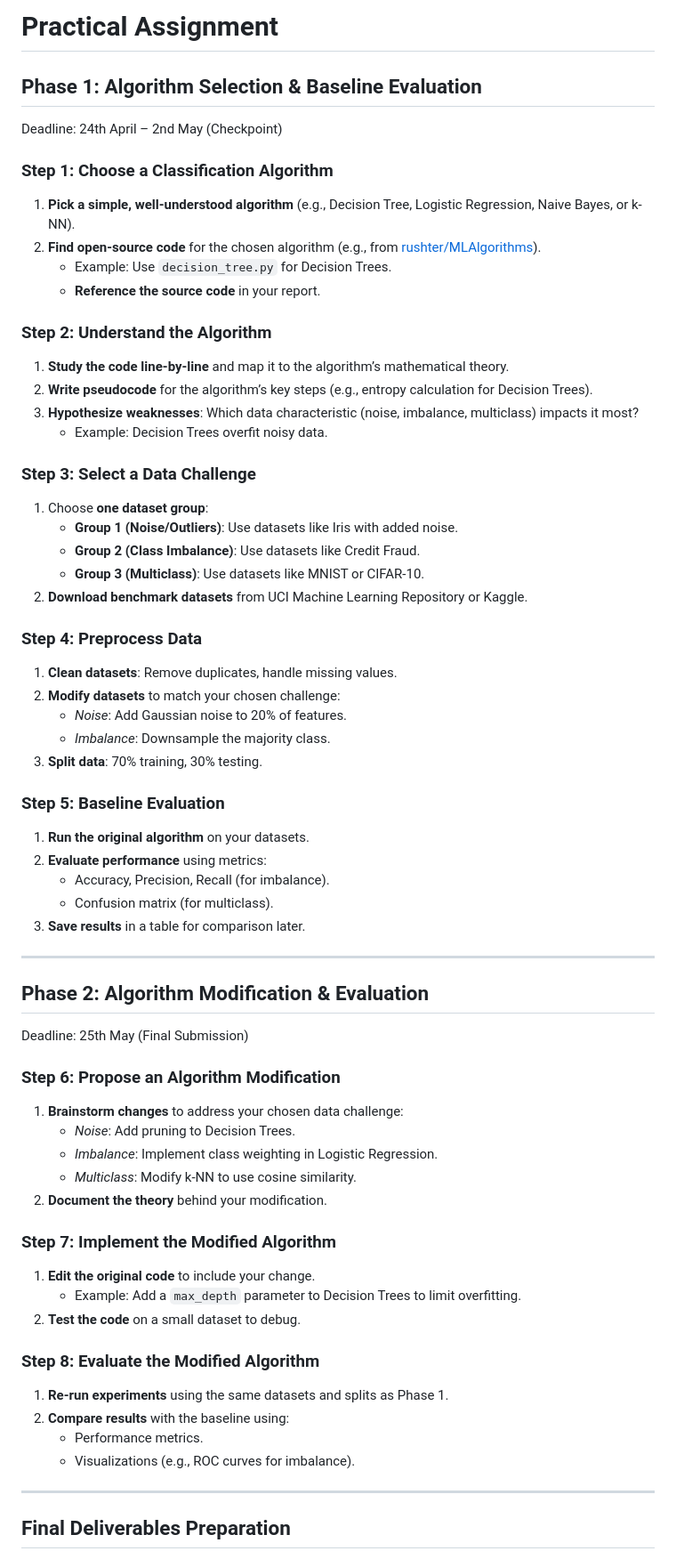
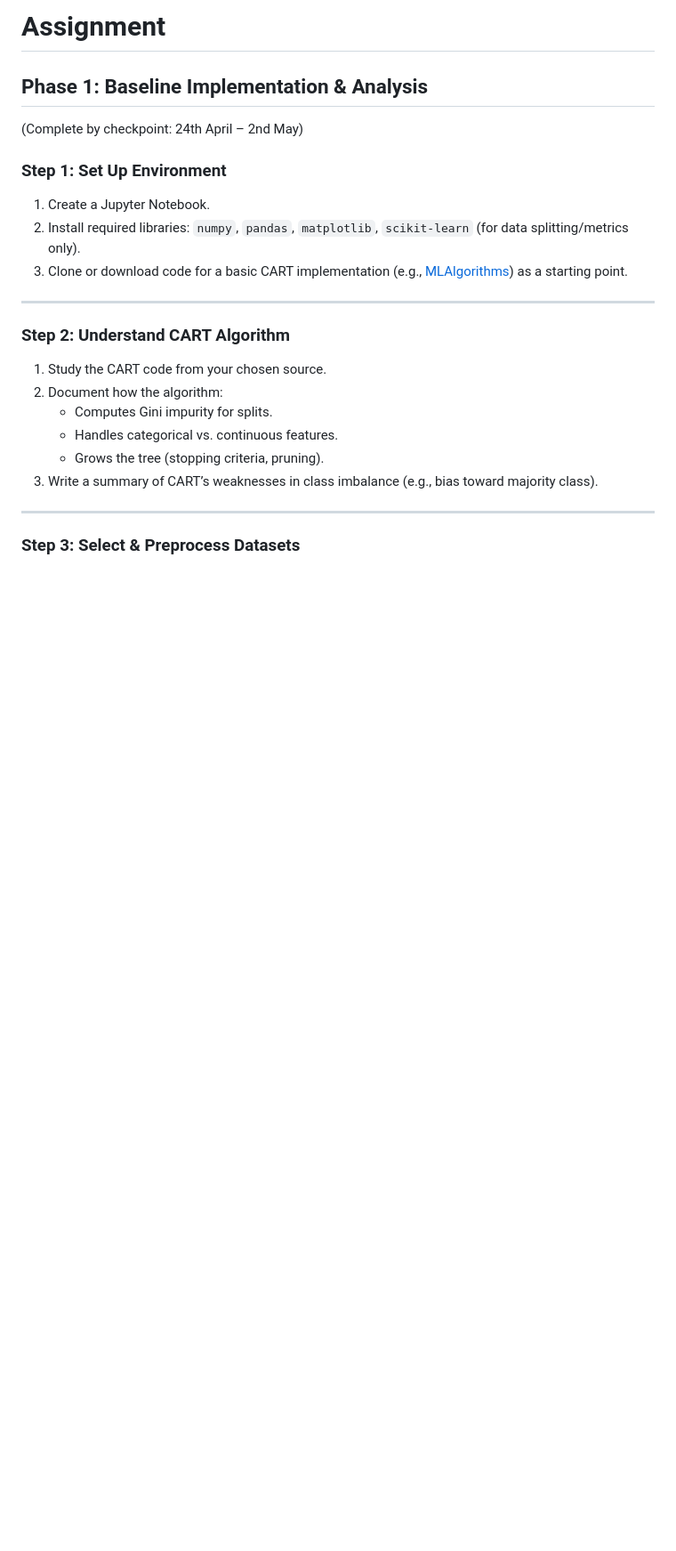
Before and after one commit to ricardofig016/cart-algorithm-class-imbalance-evaluation, a Markdown page: PLAN.md, the part around one of its changes. Shown at 89% size. GitHub-like rendering; blank space fills up the shorter version.

```diff
--- a/PLAN.md
+++ b/PLAN.md
@@ -1,75 +1,27 @@
-# Practical Assignment
+# Assignment
 
-## **Phase 1: Algorithm Selection & Baseline Evaluation**
+## **Phase 1: Baseline Implementation & Analysis**
 
-Deadline: 24th April – 2nd May (Checkpoint)
+(Complete by checkpoint: 24th April – 2nd May)
 
-### **Step 1: Choose a Classification Algorithm**
+### **Step 1: Set Up Environment**
 
-1. **Pick a simple, well-understood algorithm** (e.g., Decision Tree, Logistic Regression, Naive Bayes, or k-NN).
-2. **Find open-source code** for the chosen algorithm (e.g., from [rushter/MLAlgorithms](https://github.com/rushter/MLAlgorithms)).
-   - Example: Use `decision_tree.py` for Decision Trees.
-   - **Reference the source code** in your report.
-
-### **Step 2: Understand the Algorithm**
-
-1. **Study the code line-by-line** and map it to the algorithm’s mathematical theory.
-2. **Write pseudocode** for the algorithm’s key steps (e.g., entropy calculation for Decision Trees).
-3. **Hypothesize weaknesses**: Which data characteristic (noise, imbalance, multiclass) impacts it most?
-   - Example: Decision Trees overfit noisy data.
-
-### **Step 3: Select a Data Challenge**
-
-1. Choose **one dataset group**:
-   - **Group 1 (Noise/Outliers)**: Use datasets like Iris with added noise.
-   - **Group 2 (Class Imbalance)**: Use datasets like Credit Fraud.
-   - **Group 3 (Multiclass)**: Use datasets like MNIST or CIFAR-10.
-2. **Download benchmark datasets** from UCI Machine Learning Repository or Kaggle.
-
-### **Step 4: Preprocess Data**
-
-1. **Clean datasets**: Remove duplicates, handle missing values.
-2. **Modify datasets** to match your chosen challenge:
-   - _Noise_: Add Gaussian noise to 20% of features.
-   - _Imbalance_: Downsample the majority class.
-3. **Split data**: 70% training, 30% testing.
-
-### **Step 5: Baseline Evaluation**
-
-1. **Run the original algorithm** on your datasets.
-2. **Evaluate performance** using metrics:
-   - Accuracy, Precision, Recall (for imbalance).
-   - Confusion matrix (for multiclass).
-3. **Save results** in a table for comparison later.
+1. Create a Jupyter Notebook.
+2. Install required libraries: `numpy`, `pandas`, `matplotlib`, `scikit-learn` (for data splitting/metrics only).
+3. Clone or download code for a basic CART implementation (e.g., [MLAlgorithms](https://github.com/rushter/MLAlgorithms/tree/master)) as a starting point.
 
 ---
 
-## **Phase 2: Algorithm Modification & Evaluation**
+### **Step 2: Understand CART Algorithm**
 
-Deadline: 25th May (Final Submission)
-
-### **Step 6: Propose an Algorithm Modification**
-
-1. **Brainstorm changes** to address your chosen data challenge:
-   - _Noise_: Add pruning to Decision Trees.
-   - _Imbalance_: Implement class weighting in Logistic Regression.
-   - _Multiclass_: Modify k-NN to use cosine similarity.
-2. **Document the theory** behind your modification.
-
-### **Step 7: Implement the Modified Algorithm**
-
-1. **Edit the original code** to include your change.
-   - Example: Add a `max_depth` parameter to Decision Trees to limit overfitting.
-2. **Test the code** on a small dataset to debug.
-
-### **Step 8: Evaluate the Modified Algorithm**
-
-1. **Re-run experiments** using the same datasets and splits as Phase 1.
-2. **Compare results** with the baseline using:
-   - Performance metrics.
-   - Visualizations (e.g., ROC curves for imbalance).
+1. Study the CART code from your chosen source.
+2. Document how the algorithm:
+   - Computes Gini impurity for splits.
+   - Handles categorical vs. continuous features.
+   - Grows the tree (stopping criteria, pruning).
+3. Write a summary of CART’s weaknesses in class imbalance (e.g., bias toward majority class).
 
 ---
 
-## **Final Deliverables Preparation**
+### **Step 3: Select & Preprocess Datasets**
 
```
Also changed, not shown: other parts of PLAN.md (+92 -27 lines).
